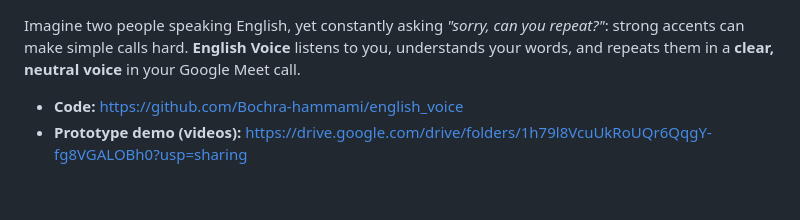
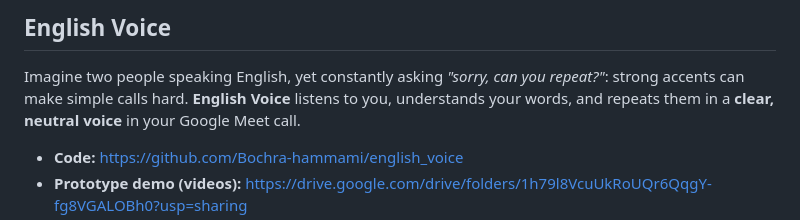
Before and after one commit to Bochra-hammami/english_voice, a Markdown page: README.md, the part around the change. GitHub-like rendering; blank space fills up the shorter version.

Commit message:
updaaate

```diff
--- a/README.md
+++ b/README.md
@@ -1,3 +1,4 @@
+## English Voice
 Imagine two people speaking English, yet constantly asking *"sorry, can you repeat?"*: strong
 accents can make simple calls hard. **English Voice** listens to you, understands your
 words, and repeats them in a **clear, neutral voice** in your Google Meet call.
```
